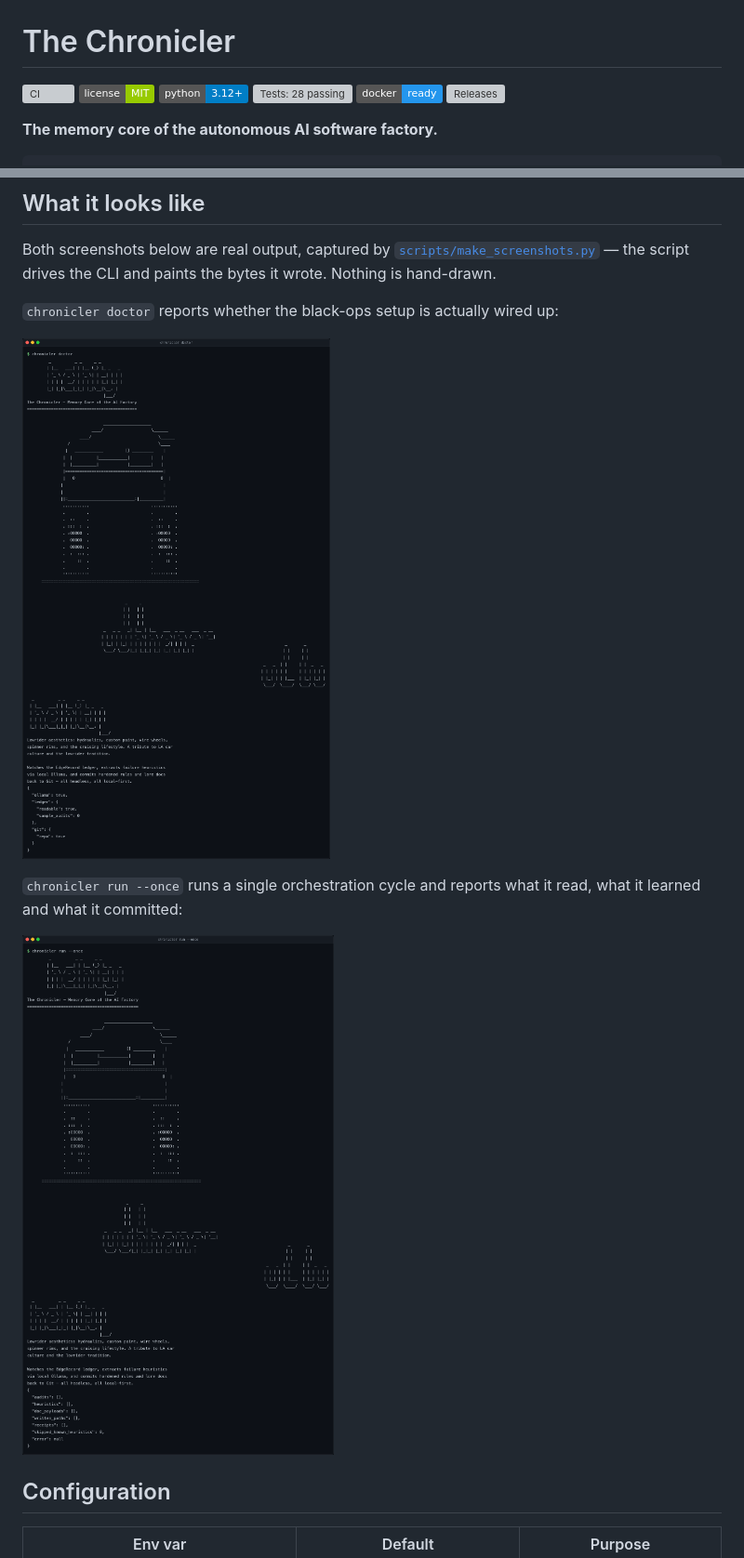
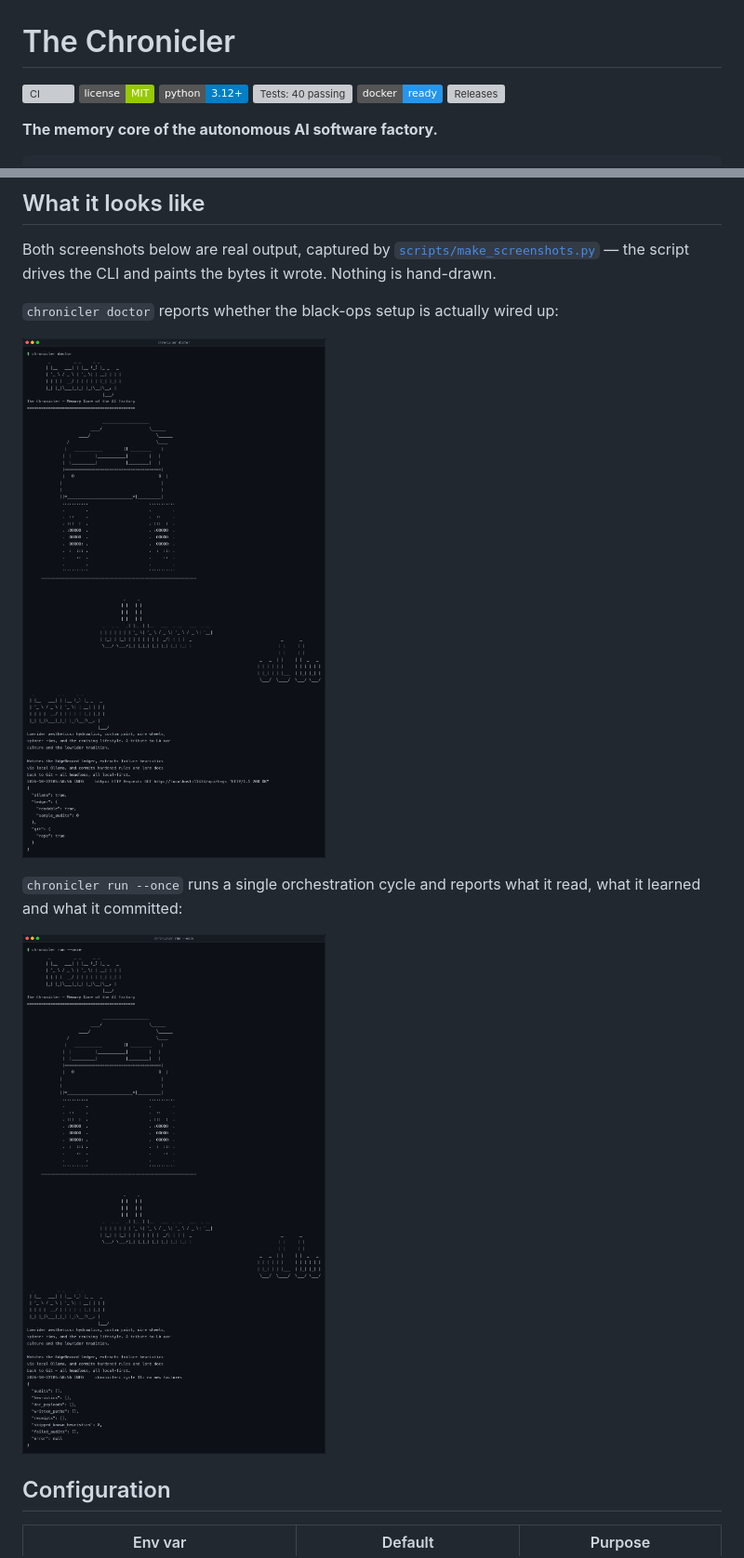
Before and after one commit to hamanakam1/the-chronicler, a Markdown page: README.md, 2 parts joined by grey strips. Shown: that part at 93% size. Rendered like a GitHub page; pictures changed too: docs/screenshots/cycle.png, docs/screenshots/doctor.png; badges without logos; grey boxes are pictures that could not be loaded.

```diff
--- a/README.md
+++ b/README.md
@@ -3,7 +3,7 @@
 [![CI](https://github.com/hamanakam1/the-chronicler/actions/workflows/ci.yml/badge.svg)](https://github.com/hamanakam1/the-chronicler/actions/workflows/ci.yml)
 [![License: MIT](https://img.shields.io/badge/license-MIT-green)](LICENSE)
 [![Python: 3.12+](https://img.shields.io/badge/python-3.12%2B-blue)](https://www.python.org/downloads/release/python-3120/)
-[![Tests: 28 passing](https://img.shields.io/badge/tests-28-passing-brightgreen)](https://github.com/hamanakam1/the-chronicler/actions/workflows/ci.yml)
+[![Tests: 40 passing](https://img.shields.io/badge/tests-40-passing-brightgreen)](https://github.com/hamanakam1/the-chronicler/actions/workflows/ci.yml)
 [![Docker](https://img.shields.io/badge/docker-ready-2496ed)](https://github.com/hamanakam1/the-chronicler/blob/main/Dockerfile)
 [![Releases](https://img.shields.io/github/v/release/hamanakam1/the-chronicler)](https://github.com/hamanakam1/the-chronicler/releases)
 
```
Also changed, not shown: other parts of README.md (+15 -0 lines), CHANGELOG.md (added, +69 -0 lines), 8 other files.
